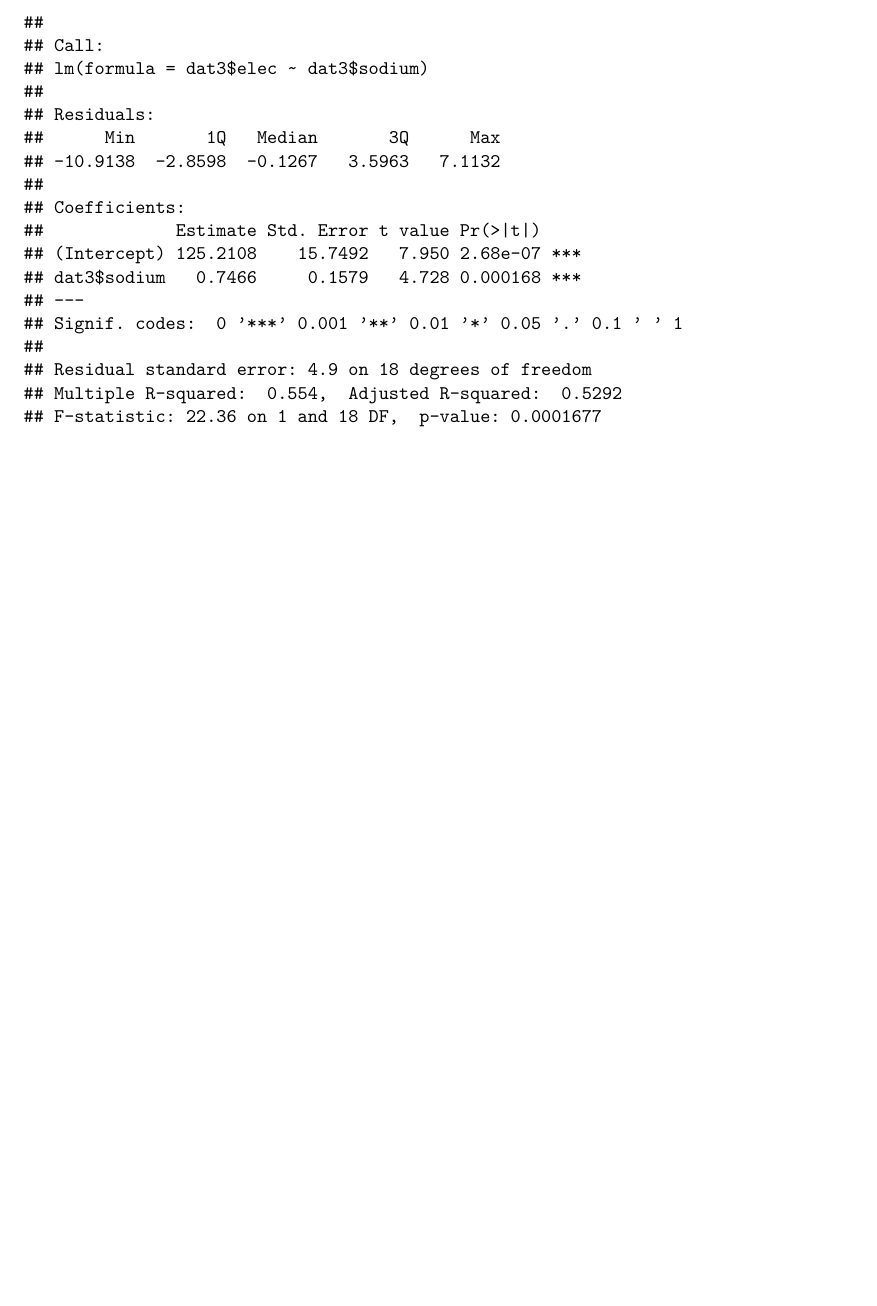
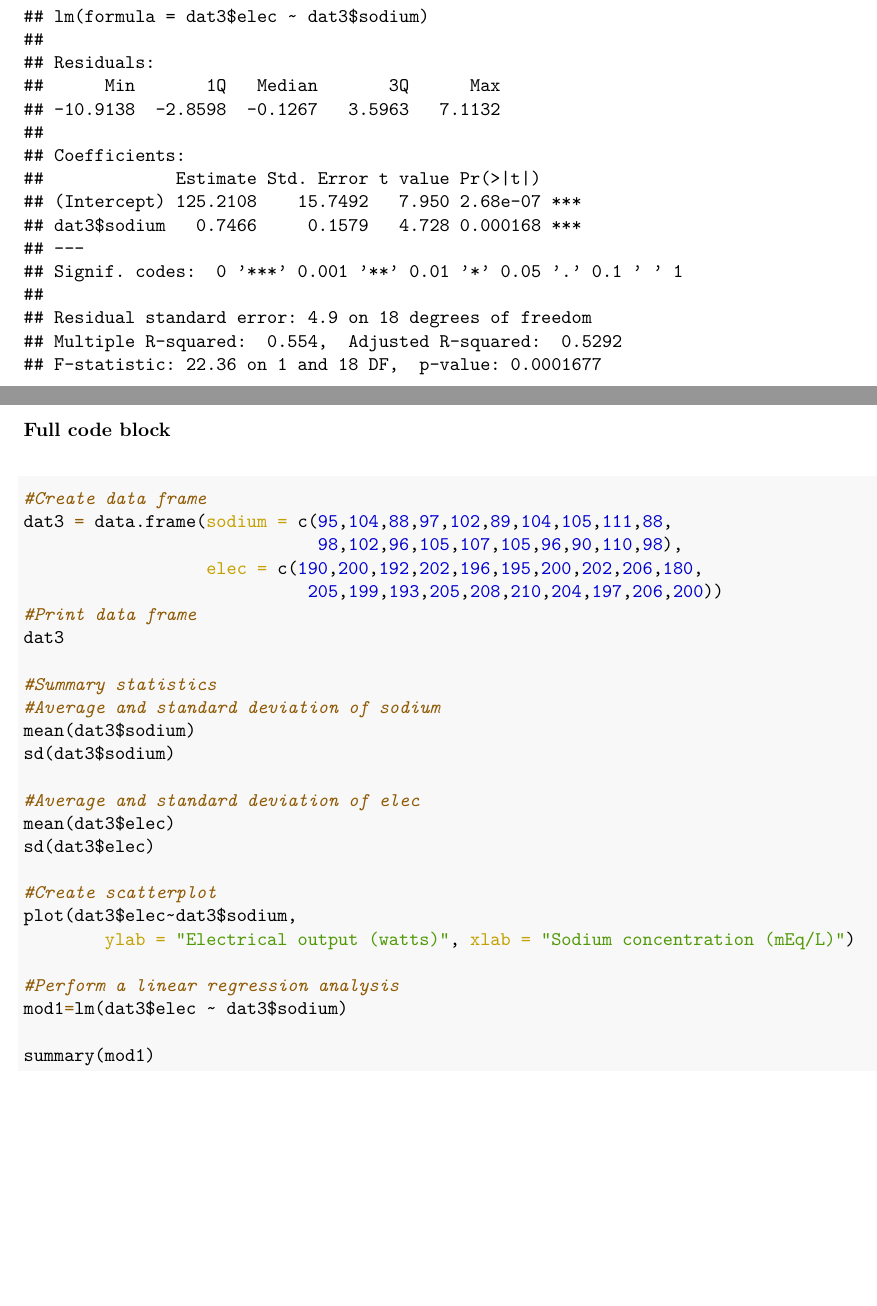
Before and after one commit to jcdoll79/FMUBIO, an R Markdown document (linregression.Rmd): part of page 3 of 3 before the commit and two parts of pages 3 and 4 of 4 after it, the two joined at a grey line, cut at the place of the change, the shorter picture padded with empty space. The pictures show the output file linregression.pdf that the author committed with the source.

Commit message:
minor code updating and fix typos

````diff
--- a/linregression.Rmd
+++ b/linregression.Rmd
@@ -1,7 +1,7 @@
 ---
 title: "Linear Regression"
 author: "FMU Biology Department"
-output: word_document
+output: pdf_document
 ---
 
 ```{r setup, include=FALSE}
@@ -42,0 +44,31 @@ summary(mod1)
+\pagebreak
+### Full code block
+```{r fullcode2, eval=FALSE}
+#Create data frame
+dat3 = data.frame(sodium = c(95,104,88,97,102,89,104,105,111,88,
+                             98,102,96,105,107,105,96,90,110,98),
+                  elec = c(190,200,192,202,196,195,200,202,206,180,
+                            205,199,193,205,208,210,204,197,206,200))
+#Print data frame
+dat3
+
+#Summary statistics
+#Average and standard deviation of sodium
+mean(dat3$sodium)
+sd(dat3$sodium)
+
+#Average and standard deviation of elec
+mean(dat3$elec)
+sd(dat3$elec)
+
+#Create scatterplot
+plot(dat3$elec~dat3$sodium,
+        ylab = "Electrical output (watts)", xlab = "Sodium concentration (mEq/L)")
+
+#Perform a linear regression analysis
+mod1=lm(dat3$elec ~ dat3$sodium)
+
+summary(mod1)
+
+
+```
````
Also changed, not shown: IntroR.Rmd (+4 -4 lines), IntroR.pdf, linregression.pdf, linregression.Rmd (3 more changed lines), 1 other file.
